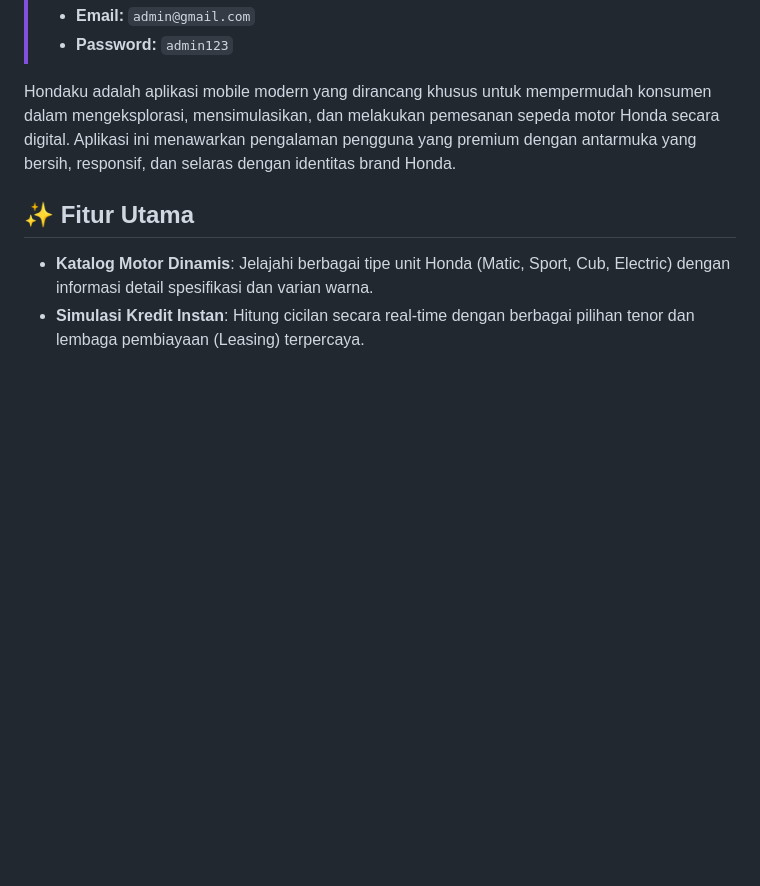
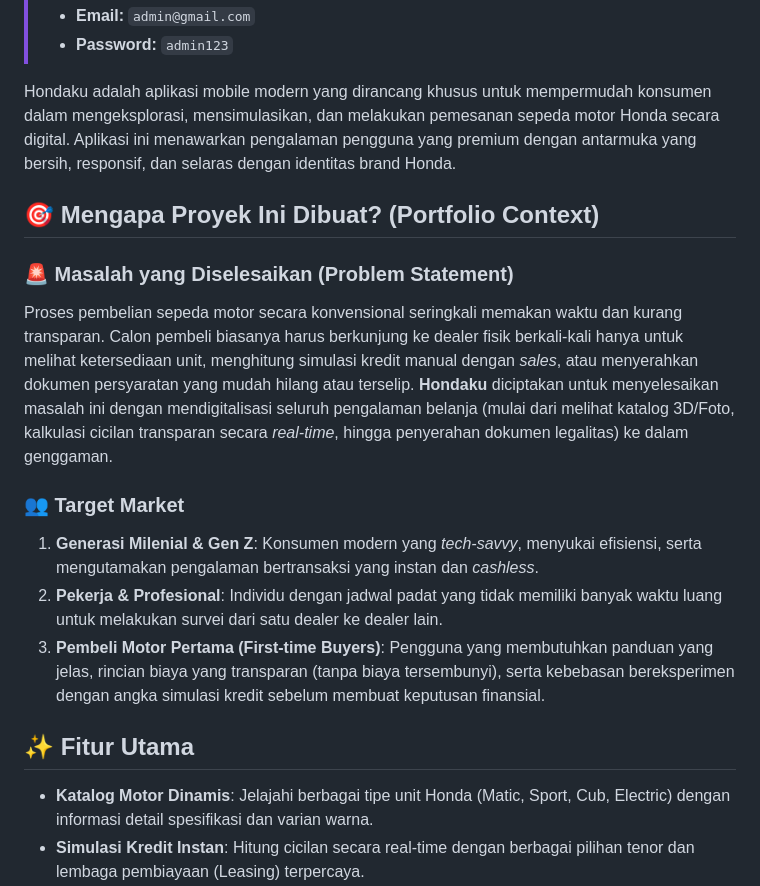
Before and after one commit to aldosebastian1/Aplikasi-Mobile-Hondaku, a Markdown page: README.md, the part around the change. Drawn GitHub-style; blank space fills up the shorter version.

Commit message:
Tambahkan deskripsi proyek dan target pasar di README.md untuk memberikan konteks yang lebih baik tentang aplikasi Hondaku

```diff
--- a/README.md
+++ b/README.md
@@ -7,6 +7,17 @@
 > - **Password:** `admin123`
 
 Hondaku adalah aplikasi mobile modern yang dirancang khusus untuk mempermudah konsumen dalam mengeksplorasi, mensimulasikan, dan melakukan pemesanan sepeda motor Honda secara digital. Aplikasi ini menawarkan pengalaman pengguna yang premium dengan antarmuka yang bersih, responsif, dan selaras dengan identitas brand Honda.
+
+## 🎯 Mengapa Proyek Ini Dibuat? (Portfolio Context)
+
+### 🚨 Masalah yang Diselesaikan (Problem Statement)
+Proses pembelian sepeda motor secara konvensional seringkali memakan waktu dan kurang transparan. Calon pembeli biasanya harus berkunjung ke dealer fisik berkali-kali hanya untuk melihat ketersediaan unit, menghitung simulasi kredit manual dengan *sales*, atau menyerahkan dokumen persyaratan yang mudah hilang atau terselip.
+**Hondaku** diciptakan untuk menyelesaikan masalah ini dengan mendigitalisasi seluruh pengalaman belanja (mulai dari melihat katalog 3D/Foto, kalkulasi cicilan transparan secara *real-time*, hingga penyerahan dokumen legalitas) ke dalam genggaman.
+
+### 👥 Target Market
+1. **Generasi Milenial & Gen Z**: Konsumen modern yang *tech-savvy*, menyukai efisiensi, serta mengutamakan pengalaman bertransaksi yang instan dan *cashless*.
+2. **Pekerja & Profesional**: Individu dengan jadwal padat yang tidak memiliki banyak waktu luang untuk melakukan survei dari satu dealer ke dealer lain.
+3. **Pembeli Motor Pertama (First-time Buyers)**: Pengguna yang membutuhkan panduan yang jelas, rincian biaya yang transparan (tanpa biaya tersembunyi), serta kebebasan bereksperimen dengan angka simulasi kredit sebelum membuat keputusan finansial.
 
 ## ✨ Fitur Utama
 
```
